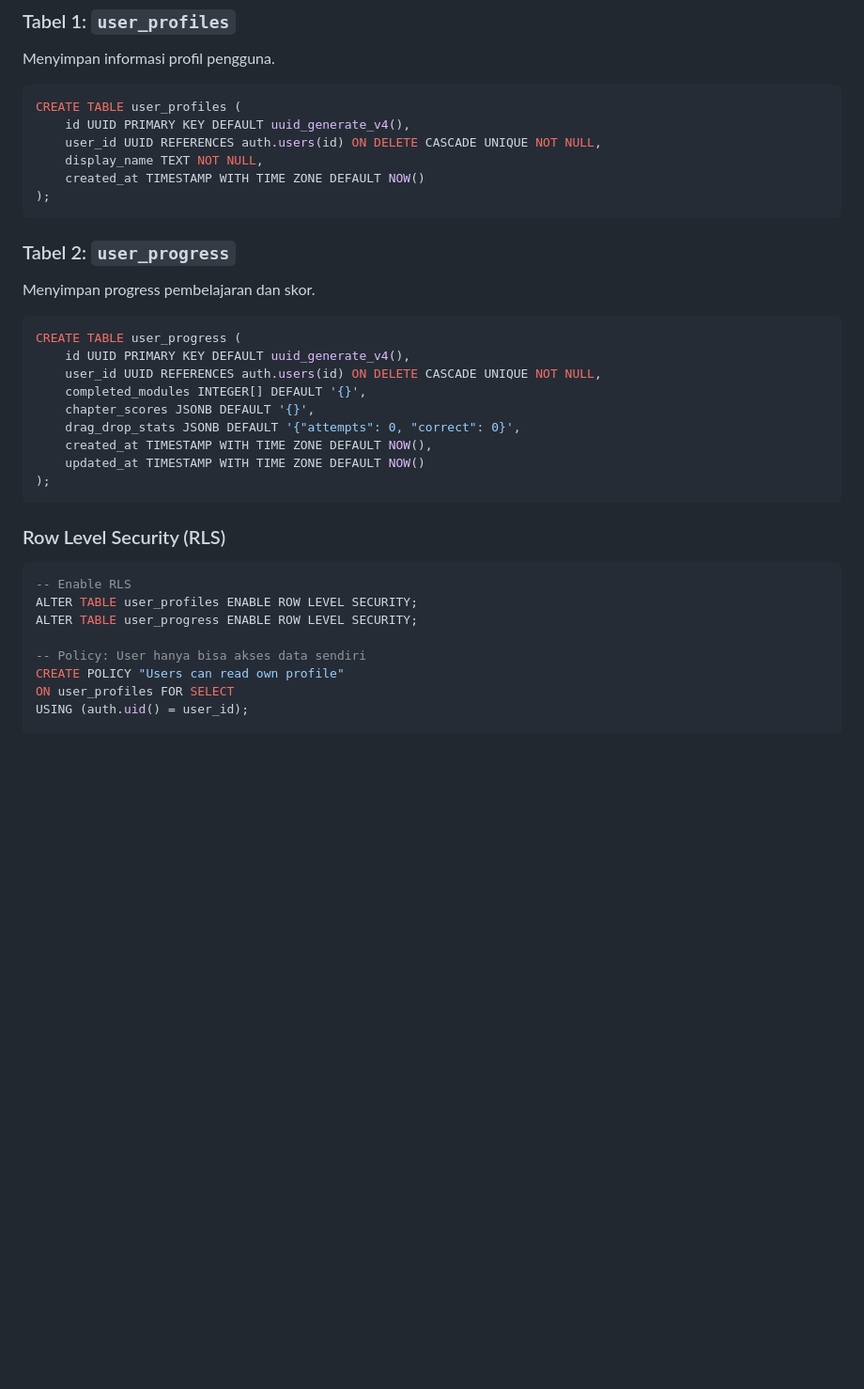
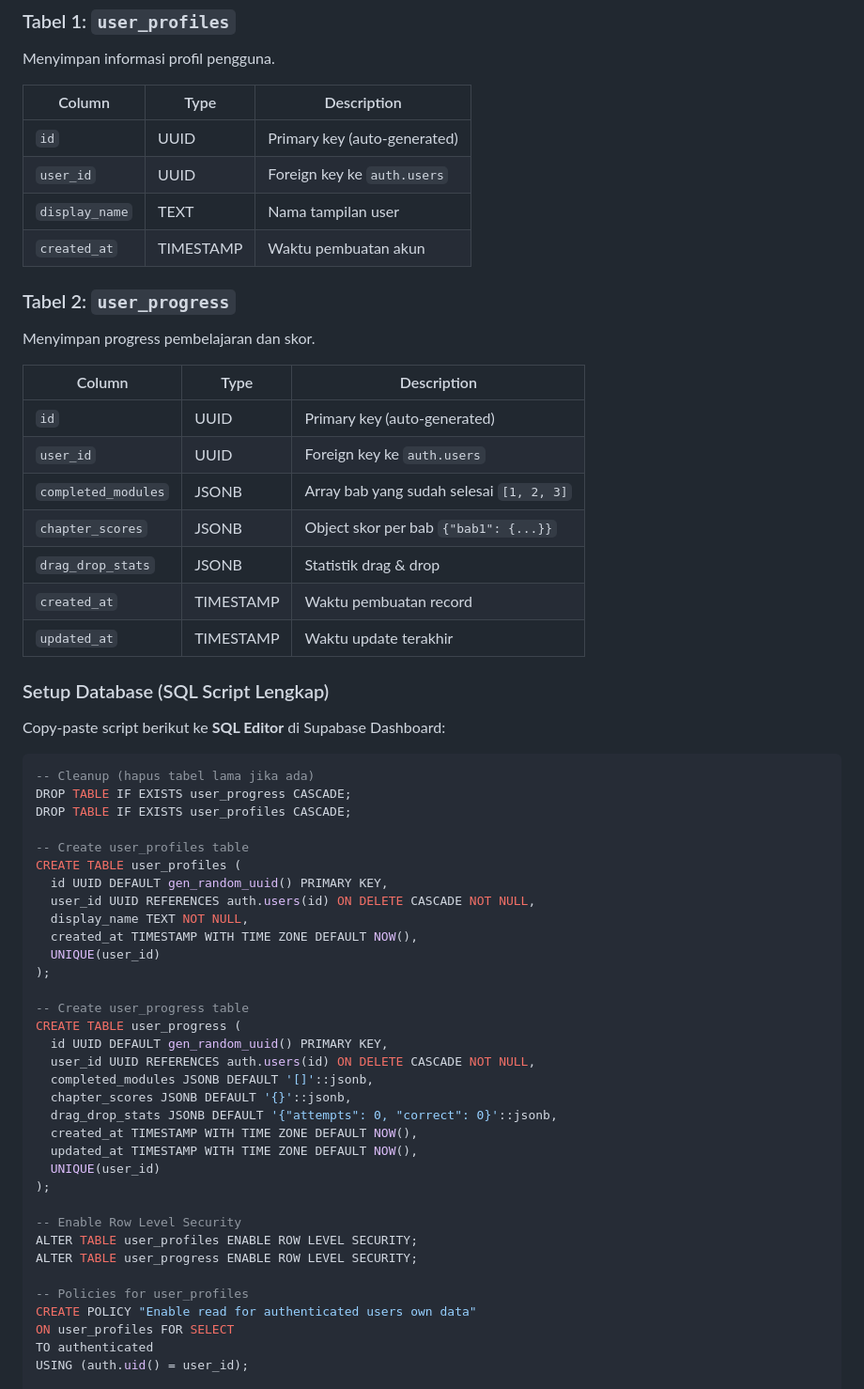
Before and after one commit to KenzieRafa/Virtual-Lab, a Markdown page: README.md, the part around one of its changes. Shown at 94% size. GitHub-like rendering; blank space fills up the shorter version.

````diff
--- a/README.md
+++ b/README.md
@@ -441,40 +441,64 @@ python -m http.server 8000
 
 Menyimpan informasi profil pengguna.
 
-```sql
-CREATE TABLE user_profiles (
-    id UUID PRIMARY KEY DEFAULT uuid_generate_v4(),
-    user_id UUID REFERENCES auth.users(id) ON DELETE CASCADE UNIQUE NOT NULL,
-    display_name TEXT NOT NULL,
-    created_at TIMESTAMP WITH TIME ZONE DEFAULT NOW()
-);
-```
+| Column | Type | Description |
+|--------|------|-------------|
+| `id` | UUID | Primary key (auto-generated) |
+| `user_id` | UUID | Foreign key ke `auth.users` |
+| `display_name` | TEXT | Nama tampilan user |
+| `created_at` | TIMESTAMP | Waktu pembuatan akun |
 
 ### Tabel 2: `user_progress`
 
 Menyimpan progress pembelajaran dan skor.
 
-```sql
-CREATE TABLE user_progress (
-    id UUID PRIMARY KEY DEFAULT uuid_generate_v4(),
-    user_id UUID REFERENCES auth.users(id) ON DELETE CASCADE UNIQUE NOT NULL,
-    completed_modules INTEGER[] DEFAULT '{}',
-    chapter_scores JSONB DEFAULT '{}',
-    drag_drop_stats JSONB DEFAULT '{"attempts": 0, "correct": 0}',
-    created_at TIMESTAMP WITH TIME ZONE DEFAULT NOW(),
-    updated_at TIMESTAMP WITH TIME ZONE DEFAULT NOW()
-);
-```
+| Column | Type | Description |
+|--------|------|-------------|
+| `id` | UUID | Primary key (auto-generated) |
+| `user_id` | UUID | Foreign key ke `auth.users` |
+| `completed_modules` | JSONB | Array bab yang sudah selesai `[1, 2, 3]` |
+| `chapter_scores` | JSONB | Object skor per bab `{"bab1": {...}}` |
+| `drag_drop_stats` | JSONB | Statistik drag & drop |
+| `created_at` | TIMESTAMP | Waktu pembuatan record |
+| `updated_at` | TIMESTAMP | Waktu update terakhir |
 
-### Row Level Security (RLS)
+### Setup Database (SQL Script Lengkap)
+
+Copy-paste script berikut ke **SQL Editor** di Supabase Dashboard:
 
 ```sql
--- Enable RLS
+-- Cleanup (hapus tabel lama jika ada)
+DROP TABLE IF EXISTS user_progress CASCADE;
+DROP TABLE IF EXISTS user_profiles CASCADE;
+
+-- Create user_profiles table
+CREATE TABLE user_profiles (
+  id UUID DEFAULT gen_random_uuid() PRIMARY KEY,
+  user_id UUID REFERENCES auth.users(id) ON DELETE CASCADE NOT NULL,
+  display_name TEXT NOT NULL,
+  created_at TIMESTAMP WITH TIME ZONE DEFAULT NOW(),
+  UNIQUE(user_id)
+);
+
+-- Create user_progress table
+CREATE TABLE user_progress (
+  id UUID DEFAULT gen_random_uuid() PRIMARY KEY,
+  user_id UUID REFERENCES auth.users(id) ON DELETE CASCADE NOT NULL,
+  completed_modules JSONB DEFAULT '[]'::jsonb,
+  chapter_scores JSONB DEFAULT '{}'::jsonb,
+  drag_drop_stats JSONB DEFAULT '{"attempts": 0, "correct": 0}'::jsonb,
+  created_at TIMESTAMP WITH TIME ZONE DEFAULT NOW(),
+  updated_at TIMESTAMP WITH TIME ZONE DEFAULT NOW(),
+  UNIQUE(user_id)
+);
+
+-- Enable Row Level Security
 ALTER TABLE user_profiles ENABLE ROW LEVEL SECURITY;
 ALTER TABLE user_progress ENABLE ROW LEVEL SECURITY;
 
--- Policy: User hanya bisa akses data sendiri
-CREATE POLICY "Users can read own profile"
+-- Policies for user_profiles
+CREATE POLICY "Enable read for authenticated users own data"
 ON user_profiles FOR SELECT
+TO authenticated
 USING (auth.uid() = user_id);
 
````
Also changed, not shown: other parts of README.md (+76 -1 lines).
